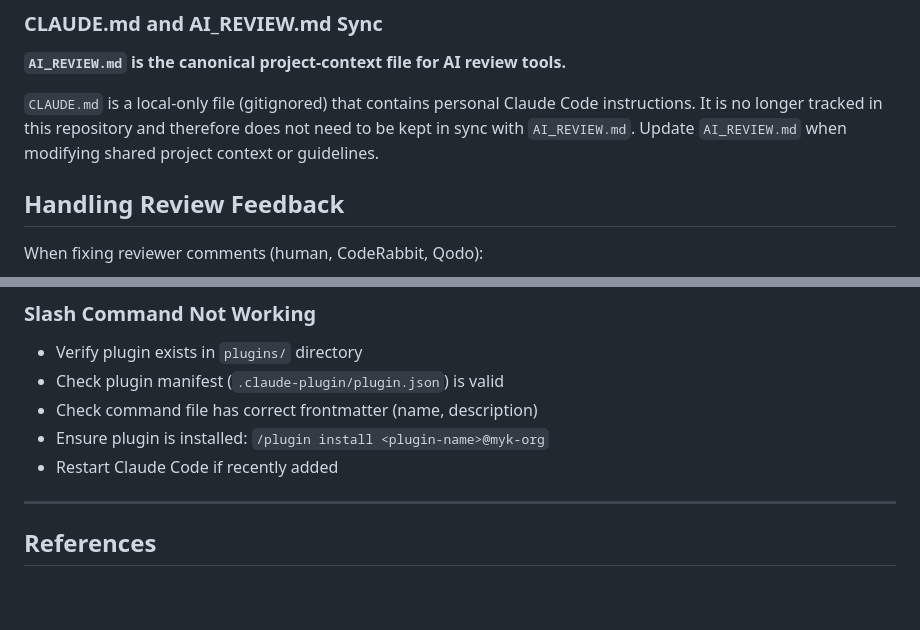
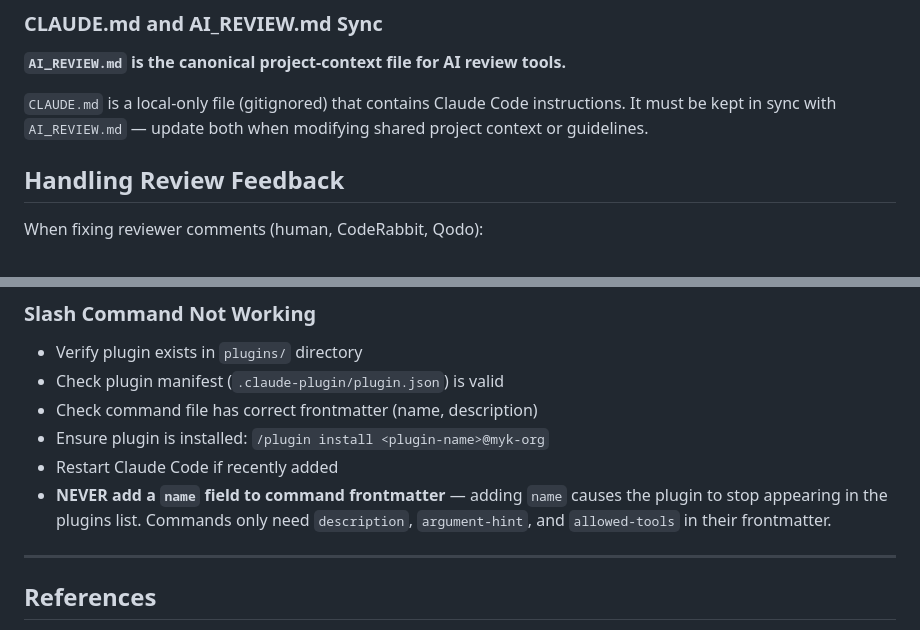
Before and after one commit to myk-org/claude-code-config, a Markdown page: AI_REVIEW.md, 2 parts joined by grey strips. Drawn GitHub-style; blank space fills up the shorter version.

Commit message:
fix(cursor): clarify guard placement, add mode switch note, fix CLAUDE.md sync docs
- Add guard placement paragraph: guards appended, context prepended
- Add explicit note that mode switch alone doesn't create new session
- Fix AI_REVIEW.md: CLAUDE.md must be kept in sync (was incorrectly saying no sync needed)
- Add frontmatter name warning to AI_REVIEW.md

```diff
--- a/AI_REVIEW.md
+++ b/AI_REVIEW.md
@@ -482,9 +482,8 @@ This enforces that orchestrator delegates work instead of doing it directly.
 
 **`AI_REVIEW.md` is the canonical project-context file for AI review tools.**
 
-`CLAUDE.md` is a local-only file (gitignored) that contains personal Claude Code instructions.
-It is no longer tracked in this repository and therefore does not need to be kept in sync with `AI_REVIEW.md`.
-Update `AI_REVIEW.md` when modifying shared project context or guidelines.
+`CLAUDE.md` is a local-only file (gitignored) that contains Claude Code instructions.
+It must be kept in sync with `AI_REVIEW.md` — update both when modifying shared project context or guidelines.
 
 ## Handling Review Feedback
 
@@ -629,6 +628,9 @@ Phase 5: general-purpose           → Semantic (AI agent)
 - Check command file has correct frontmatter (name, description)
 - Ensure plugin is installed: `/plugin install <plugin-name>@myk-org`
 - Restart Claude Code if recently added
+- **NEVER add a `name` field to command frontmatter** — adding `name` causes
+  the plugin to stop appearing in the plugins list. Commands only need
+  `description`, `argument-hint`, and `allowed-tools` in their frontmatter.
 
 ---
 
```
Also changed, not shown: 1 other file.
